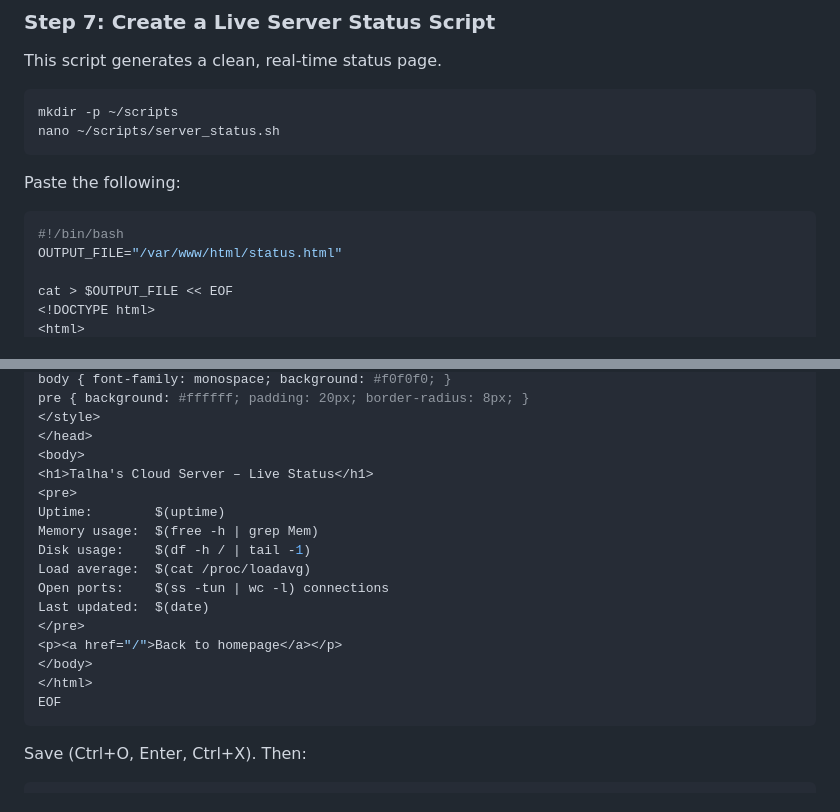
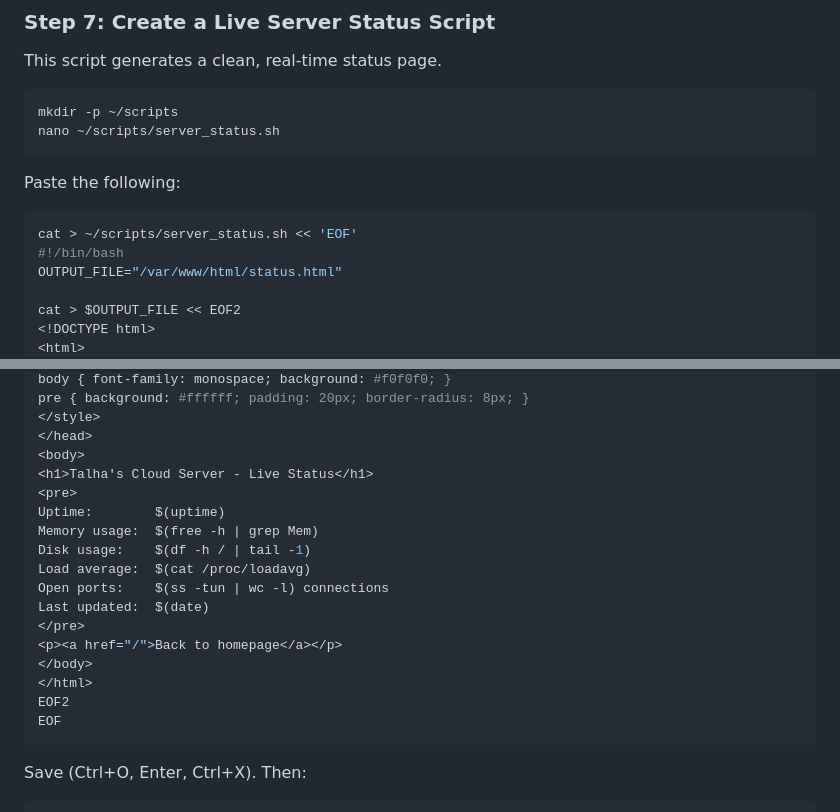
Before and after one commit to TalhaArshad5932/talha-cloud-server, a Markdown page: README.md, 2 parts joined by grey strips. GitHub-like rendering.

````diff
--- a/README.md
+++ b/README.md
@@ -190,9 +190,10 @@ nano ~/scripts/server_status.sh
 Paste the following:
 
 ```bash
+cat > ~/scripts/server_status.sh << 'EOF'
 #!/bin/bash
 OUTPUT_FILE="/var/www/html/status.html"
 
-cat > $OUTPUT_FILE << EOF
+cat > $OUTPUT_FILE << EOF2
 <!DOCTYPE html>
 <html>
@@ -203,7 +206,7 @@ pre { background: #ffffff; padding: 20px; border-radius: 8px; }
 </style>
 </head>
 <body>
-<h1>Talha's Cloud Server – Live Status</h1>
+<h1>Talha's Cloud Server - Live Status</h1>
 <pre>
 Uptime:        $(uptime)
 Memory usage:  $(free -h | grep Mem)
@@ -215,6 +218,7 @@ Last updated:  $(date)
 <p><a href="/">Back to homepage</a></p>
 </body>
 </html>
+EOF2
 EOF
 ```
 Save (Ctrl+O, Enter, Ctrl+X). Then:
````
Also changed, not shown: other parts of README.md (+3 -1 lines).
